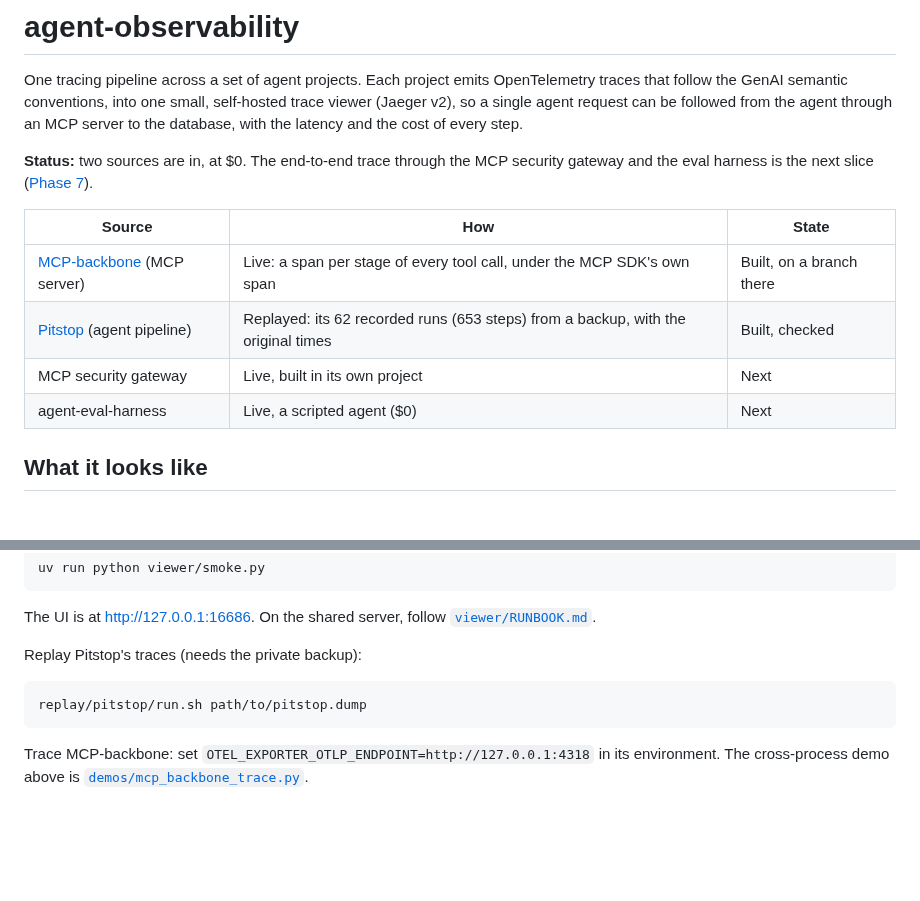
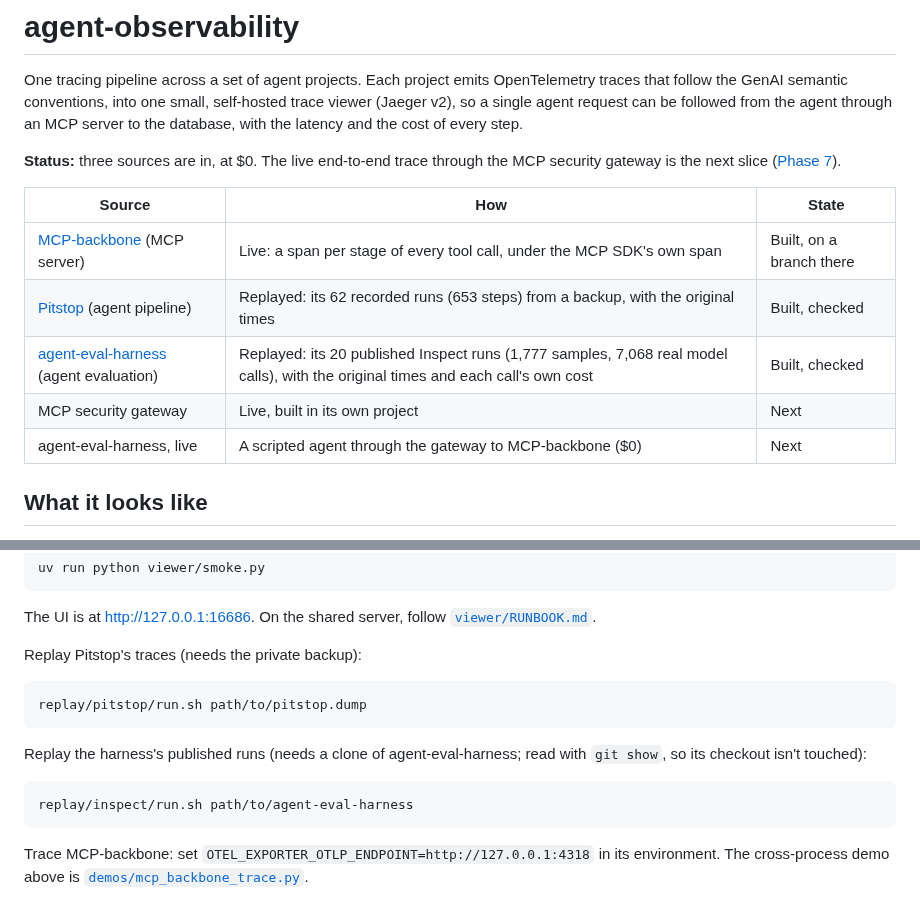
Before and after one commit to NabilRobert/agent-observability, a Markdown page: README.md, 2 parts joined by grey strips. GitHub-like rendering; blank space fills up the shorter version.

````diff
--- a/README.md
+++ b/README.md
@@ -6,16 +6,17 @@ small, self-hosted trace viewer (Jaeger v2), so a single agent request can
 be followed from the agent through an MCP server to the database, with the
 latency and the cost of every step.
 
-**Status:** two sources are in, at $0. The end-to-end trace through the
-MCP security gateway and the eval harness is the next slice
+**Status:** three sources are in, at $0. The live end-to-end trace through
+the MCP security gateway is the next slice
 ([Phase 7](docs/planning/phase-7-slices-plan.md)).
 
 | Source | How | State |
 |---|---|---|
 | [MCP-backbone](https://github.com/NabilRobert/MCP-backbone) (MCP server) | Live: a span per stage of every tool call, under the MCP SDK's own span | Built, on a branch there |
 | [Pitstop](https://github.com/NabilRobert/pitstop-crew-public) (agent pipeline) | Replayed: its 62 recorded runs (653 steps) from a backup, with the original times | Built, checked |
+| [agent-eval-harness](https://github.com/NabilRobert/agent-eval-harness) (agent evaluation) | Replayed: its 20 published Inspect runs (1,777 samples, 7,068 real model calls), with the original times and each call's own cost | Built, checked |
 | MCP security gateway | Live, built in its own project | Next |
-| agent-eval-harness | Live, a scripted agent ($0) | Next |
+| agent-eval-harness, live | A scripted agent through the gateway to MCP-backbone ($0) | Next |
 
 ## What it looks like
 
@@ -85,6 +99,13 @@ Replay Pitstop's traces (needs the private backup):
 replay/pitstop/run.sh path/to/pitstop.dump
 ```
 
+Replay the harness's published runs (needs a clone of agent-eval-harness;
+read with `git show`, so its checkout isn't touched):
+
+```bash
+replay/inspect/run.sh path/to/agent-eval-harness
+```
+
 Trace MCP-backbone: set `OTEL_EXPORTER_OTLP_ENDPOINT=http://127.0.0.1:4318`
 in its environment. The cross-process demo above is
 [`demos/mcp_backbone_trace.py`](demos/mcp_backbone_trace.py).
````
Also changed, not shown: other parts of README.md (+21 -8 lines), docs/img/harness-replay-trace.png (added).
